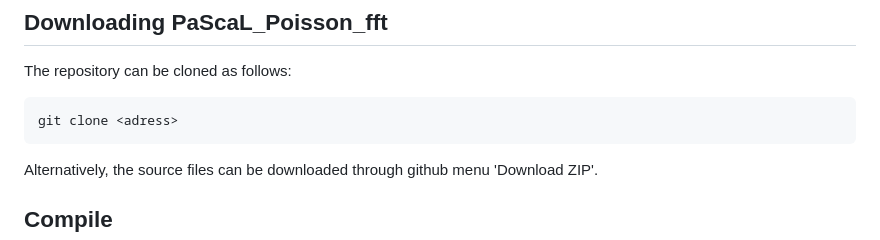
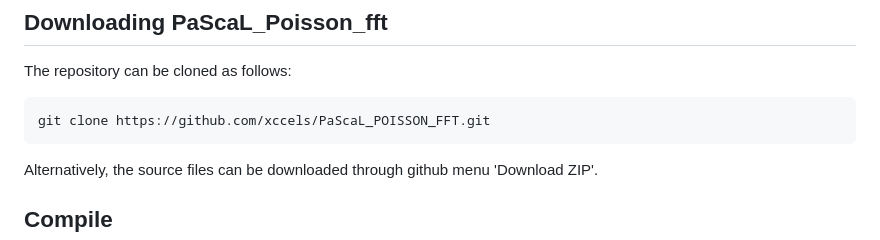
Before and after one commit to xccels/PaScaL_POISSON_FFT, a Markdown page: README.md, the part around the change. Drawn GitHub-style.

````diff
--- a/README.md
+++ b/README.md
@@ -48,7 +48,7 @@ Given the project's existing Makefile, which already specifies how to execute th
 The repository can be cloned as follows:
 
 ```
-git clone <adress>
+git clone https://github.com/xccels/PaScaL_POISSON_FFT.git
 ```
 Alternatively, the source files can be downloaded through github menu 'Download ZIP'.
 
````
